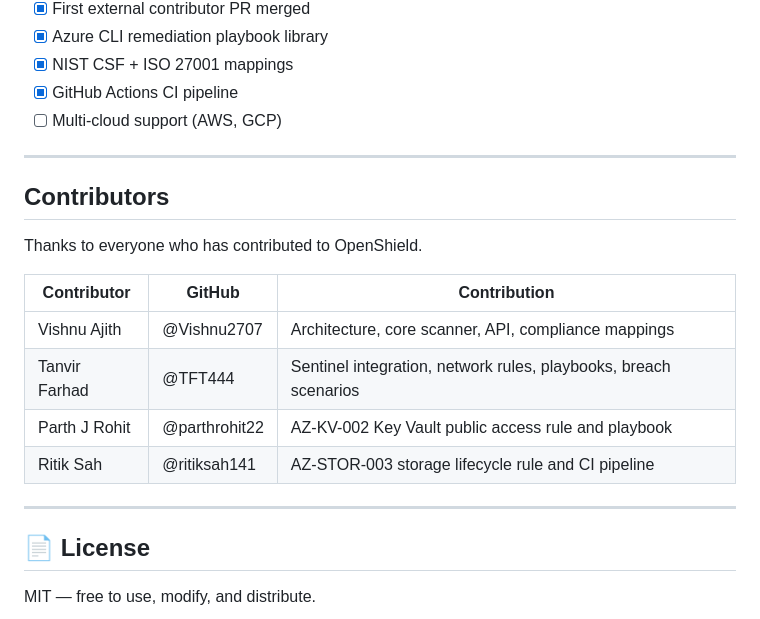
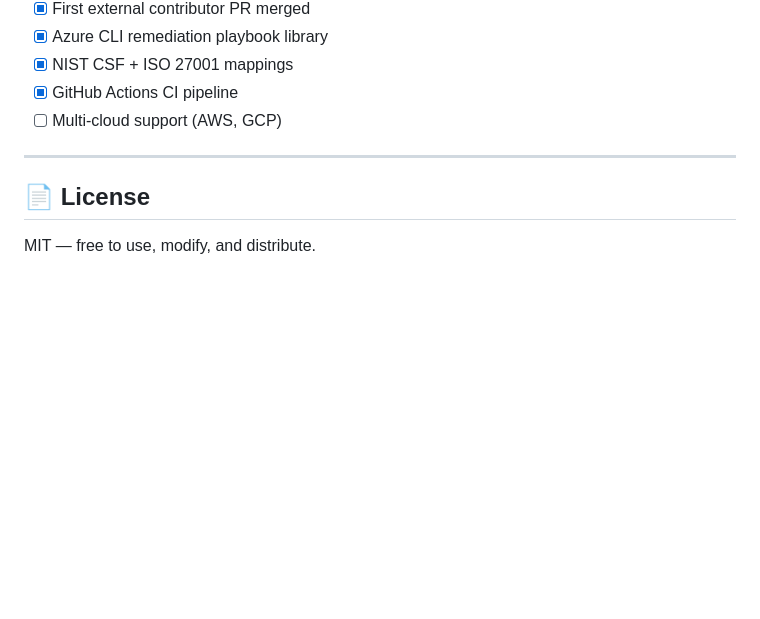
Before and after one commit to openshield-org/openshield, a Markdown page: README.md, the part around the change. GitHub-like rendering; blank space fills up the shorter version.

Commit message:
Remove Contributors section from README (#37)
Removed the Contributors section from the README.

```diff
--- a/README.md
+++ b/README.md
@@ -166,19 +166,6 @@ Contributors are credited below.
 
 ---
 
-## Contributors
-
-Thanks to everyone who has contributed to OpenShield.
-
-| Contributor | GitHub | Contribution |
-|---|---|---|
-| Vishnu Ajith | @Vishnu2707 | Architecture, core scanner, API, compliance mappings |
-| Tanvir Farhad | @TFT444 | Sentinel integration, network rules, playbooks, breach scenarios |
-| Parth J Rohit | @parthrohit22 | AZ-KV-002 Key Vault public access rule and playbook |
-| Ritik Sah | @ritiksah141 | AZ-STOR-003 storage lifecycle rule and CI pipeline |
-
----
-
 ## 📄 License
 
 MIT — free to use, modify, and distribute.
```
